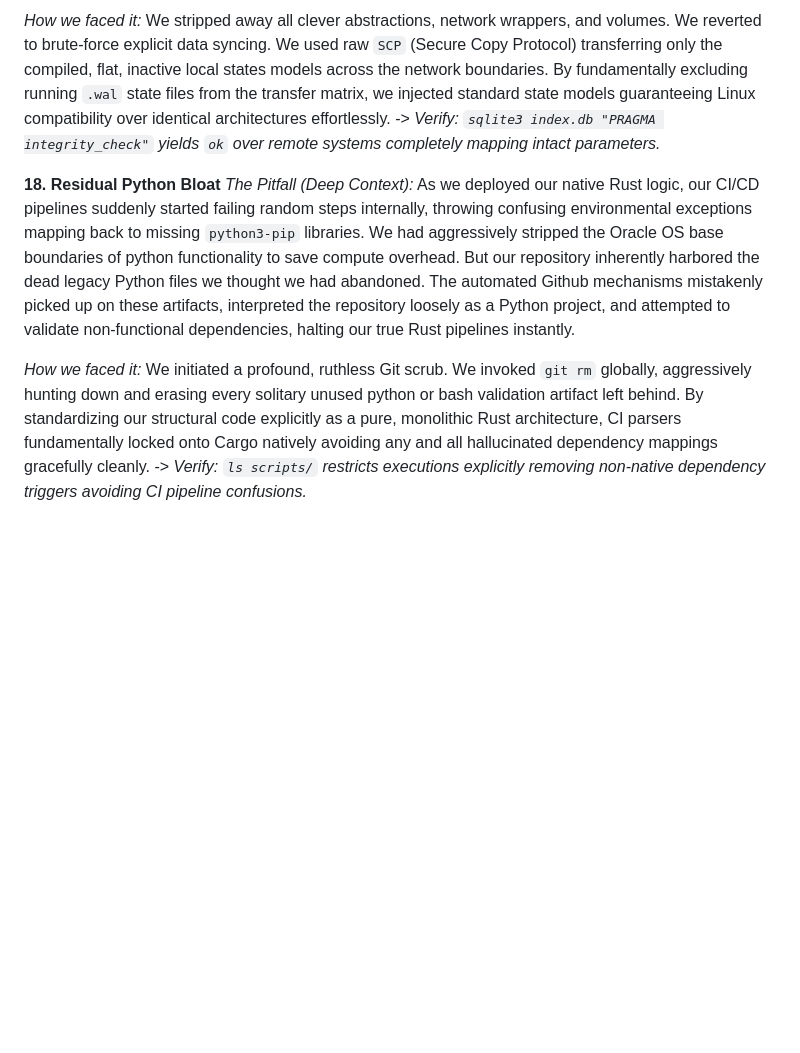
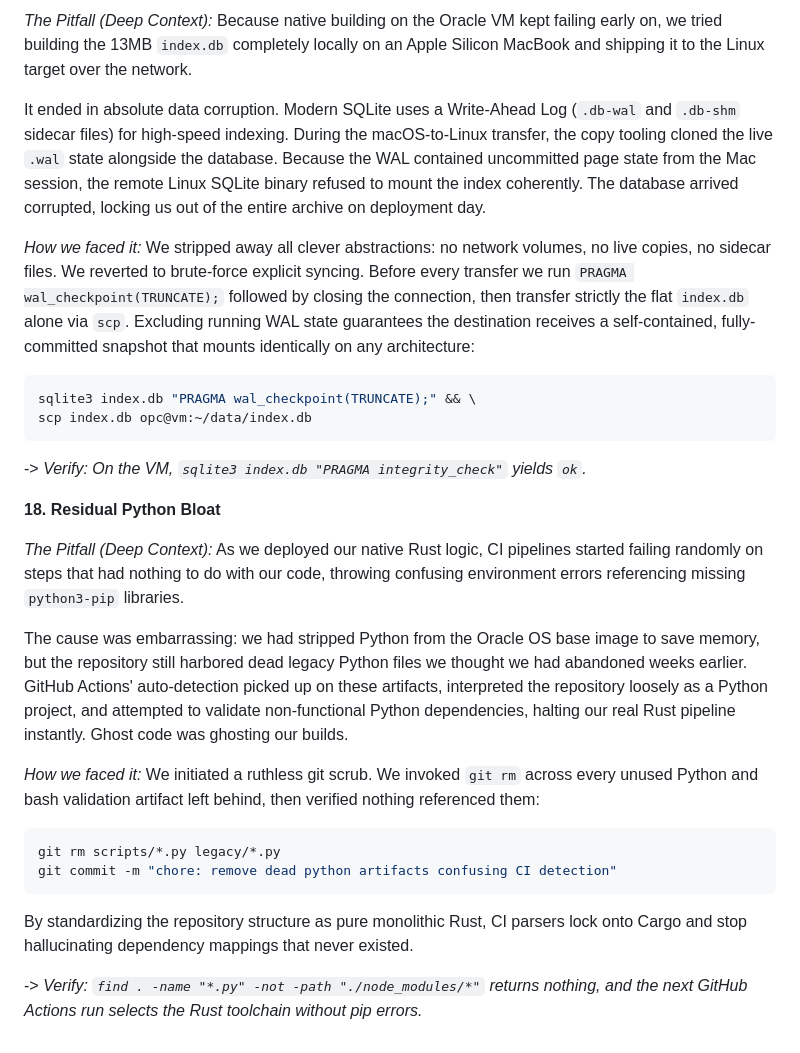
Before and after one commit to Anurup-R-Krishnan/amrita-dl, a Markdown page: docs/scenarios/03_data_integrity_and_sync.md, the part around one of its changes. Rendered like a GitHub page; blank space fills up the shorter version.

````diff
--- a/docs/scenarios/03_data_integrity_and_sync.md
+++ b/docs/scenarios/03_data_integrity_and_sync.md
@@ -30,11 +51,32 @@ It ended in absolute data corruption. Modern SQLite deployments natively utilize
 
-*How we faced it:* We stripped away all clever abstractions, network wrappers, and volumes. We reverted to brute-force explicit data syncing. We used raw `SCP` (Secure Copy Protocol) transferring only the compiled, flat, inactive local states models across the network boundaries. By fundamentally excluding running `.wal` state files from the transfer matrix, we injected standard state models guaranteeing Linux compatibility over identical architectures effortlessly.
--> *Verify: `sqlite3 index.db "PRAGMA integrity_check"` yields `ok` over remote systems completely mapping intact parameters.*
+*The Pitfall (Deep Context):*
+Because native building on the Oracle VM kept failing early on, we tried building the 13MB `index.db` completely locally on an Apple Silicon MacBook and shipping it to the Linux target over the network.
+
+It ended in absolute data corruption. Modern SQLite uses a Write-Ahead Log (`.db-wal` and `.db-shm` sidecar files) for high-speed indexing. During the macOS-to-Linux transfer, the copy tooling cloned the live `.wal` state alongside the database. Because the WAL contained uncommitted page state from the Mac session, the remote Linux SQLite binary refused to mount the index coherently. The database arrived corrupted, locking us out of the entire archive on deployment day.
+
+*How we faced it:*
+We stripped away all clever abstractions: no network volumes, no live copies, no sidecar files. We reverted to brute-force explicit syncing. Before every transfer we run `PRAGMA wal_checkpoint(TRUNCATE);` followed by closing the connection, then transfer strictly the flat `index.db` alone via `scp`. Excluding running WAL state guarantees the destination receives a self-contained, fully-committed snapshot that mounts identically on any architecture:
+```bash
+sqlite3 index.db "PRAGMA wal_checkpoint(TRUNCATE);" && \
+scp index.db opc@vm:~/data/index.db
+```
+
+-> *Verify: On the VM, `sqlite3 index.db "PRAGMA integrity_check"` yields `ok`.*
 
 
 **18. Residual Python Bloat**
-*The Pitfall (Deep Context):* As we deployed our native Rust logic, our CI/CD pipelines suddenly started failing random steps internally, throwing confusing environmental exceptions mapping back to missing `python3-pip` libraries.
-We had aggressively stripped the Oracle OS base boundaries of python functionality to save compute overhead. But our repository inherently harbored the dead legacy Python files we thought we had abandoned. The automated Github mechanisms mistakenly picked up on these artifacts, interpreted the repository loosely as a Python project, and attempted to validate non-functional dependencies, halting our true Rust pipelines instantly.
 
-*How we faced it:* We initiated a profound, ruthless Git scrub. We invoked `git rm` globally, aggressively hunting down and erasing every solitary unused python or bash validation artifact left behind. By standardizing our structural code explicitly as a pure, monolithic Rust architecture, CI parsers fundamentally locked onto Cargo natively avoiding any and all hallucinated dependency mappings gracefully cleanly.
--> *Verify: `ls scripts/` restricts executions explicitly removing non-native dependency triggers avoiding CI pipeline confusions.*
+*The Pitfall (Deep Context):*
+As we deployed our native Rust logic, CI pipelines started failing randomly on steps that had nothing to do with our code, throwing confusing environment errors referencing missing `python3-pip` libraries.
+
+The cause was embarrassing: we had stripped Python from the Oracle OS base image to save memory, but the repository still harbored dead legacy Python files we thought we had abandoned weeks earlier. GitHub Actions' auto-detection picked up on these artifacts, interpreted the repository loosely as a Python project, and attempted to validate non-functional Python dependencies, halting our real Rust pipeline instantly. Ghost code was ghosting our builds.
+
+*How we faced it:*
+We initiated a ruthless git scrub. We invoked `git rm` across every unused Python and bash validation artifact left behind, then verified nothing referenced them:
+```bash
+git rm scripts/*.py legacy/*.py
+git commit -m "chore: remove dead python artifacts confusing CI detection"
+```
+By standardizing the repository structure as pure monolithic Rust, CI parsers lock onto Cargo and stop hallucinating dependency mappings that never existed.
+
+-> *Verify: `find . -name "*.py" -not -path "./node_modules/*"` returns nothing, and the next GitHub Actions run selects the Rust toolchain without pip errors.*
````
Also changed, not shown: other parts of docs/scenarios/03_data_integrity_and_sync.md (+35 -14 lines).
